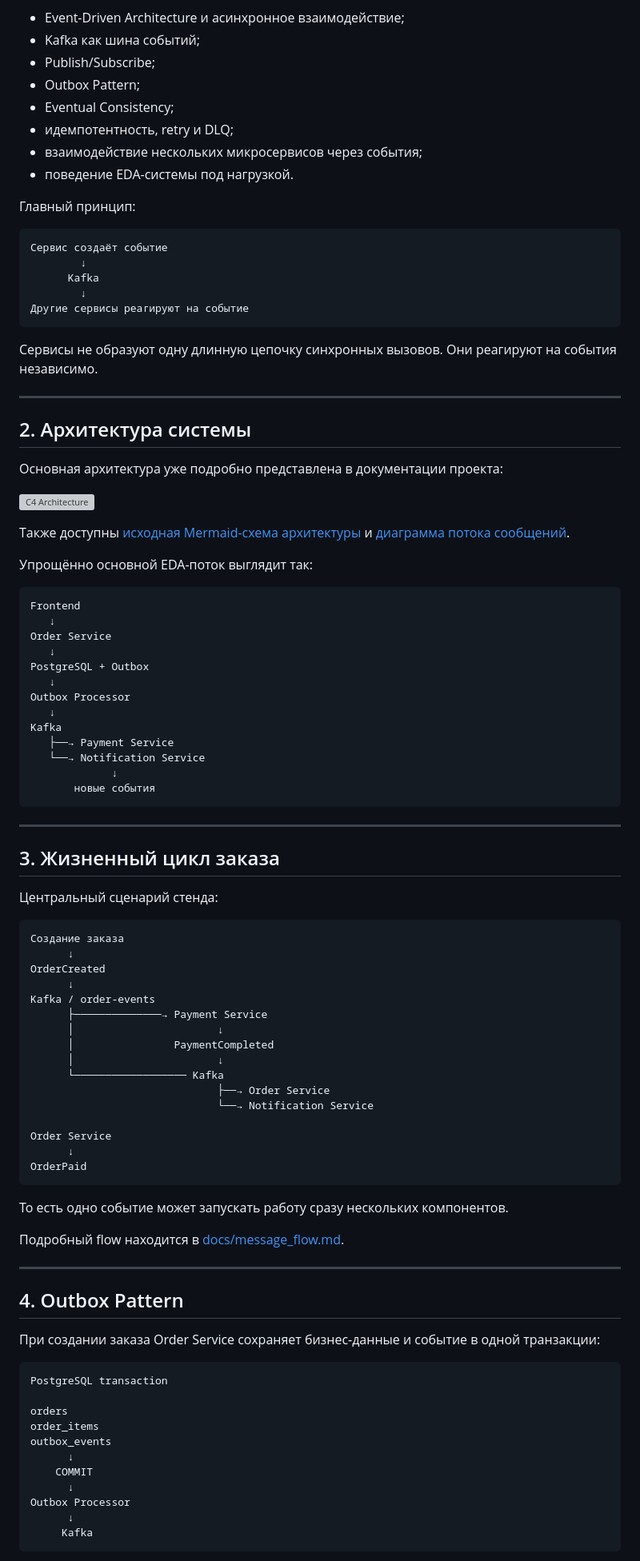
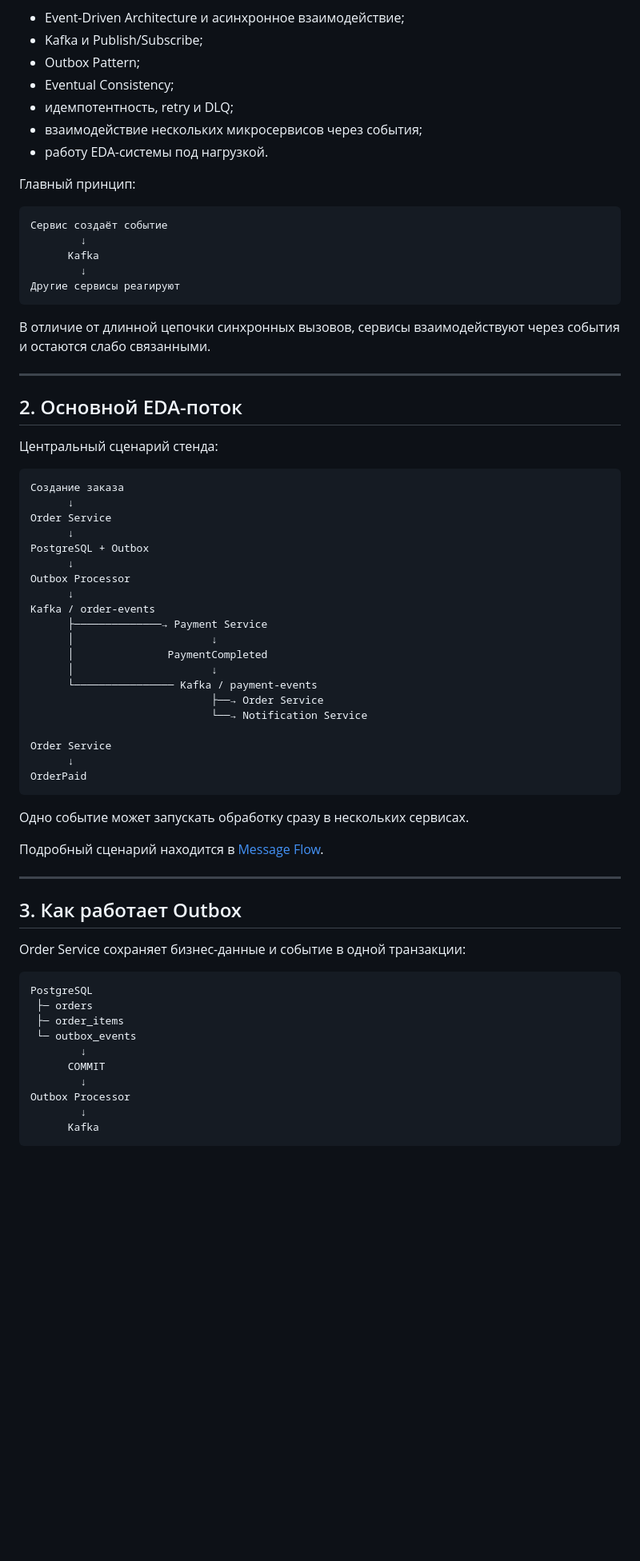
Before and after one commit to char1ks/pizza_logs-, a Markdown page: README.md, the part around one of its changes. Shown at 80% size. GitHub-like rendering; blank space fills up the shorter version; grey boxes are pictures that could not be loaded.

````diff
--- a/README.md
+++ b/README.md
@@ -14,12 +16,11 @@
 
 - Event-Driven Architecture и асинхронное взаимодействие;
-- Kafka как шина событий;
-- Publish/Subscribe;
+- Kafka и Publish/Subscribe;
 - Outbox Pattern;
 - Eventual Consistency;
 - идемпотентность, retry и DLQ;
 - взаимодействие нескольких микросервисов через события;
-- поведение EDA-системы под нагрузкой.
+- работу EDA-системы под нагрузкой.
 
 Главный принцип:
 
@@ -28,85 +29,60 @@
         ↓
       Kafka
         ↓
-Другие сервисы реагируют на событие
+Другие сервисы реагируют
 ```
 
-Сервисы не образуют одну длинную цепочку синхронных вызовов. Они реагируют на события независимо.
+В отличие от длинной цепочки синхронных вызовов, сервисы взаимодействуют через события и остаются слабо связанными.
 
 ---
 
-## 2. Архитектура системы
-
-Основная архитектура уже подробно представлена в документации проекта:
-
-![C4 Architecture](docs/c4_architecture.svg)
-
-Также доступны [исходная Mermaid-схема архитектуры](docs/pizza-system-architecture.mmd) и [диаграмма потока сообщений](docs/message_flow.md).
-
-Упрощённо основной EDA-поток выглядит так:
-
-```text
-Frontend
-   ↓
-Order Service
-   ↓
-PostgreSQL + Outbox
-   ↓
-Outbox Processor
-   ↓
-Kafka
-   ├──→ Payment Service
-   └──→ Notification Service
-             ↓
-       новые события
-```
-
----
-
-## 3. Жизненный цикл заказа
+## 2. Основной EDA-поток
 
 Центральный сценарий стенда:
 
 ```text
 Создание заказа
       ↓
-OrderCreated
+Order Service
+      ↓
+PostgreSQL + Outbox
+      ↓
+Outbox Processor
       ↓
 Kafka / order-events
       ├──────────────→ Payment Service
-      │                       ↓
-      │                PaymentCompleted
-      │                       ↓
-      └────────────────── Kafka
-                              ├──→ Order Service
-                              └──→ Notification Service
+      │                      ↓
+      │               PaymentCompleted
+      │                      ↓
+      └──────────────── Kafka / payment-events
+                             ├──→ Order Service
+                             └──→ Notification Service
 
 Order Service
       ↓
 OrderPaid
 ```
 
-То есть одно событие может запускать работу сразу нескольких компонентов.
+Одно событие может запускать обработку сразу в нескольких сервисах.
 
-Подробный flow находится в [docs/message_flow.md](docs/message_flow.md).
+Подробный сценарий находится в [Message Flow](docs/message_flow.md).
 
 ---
 
-## 4. Outbox Pattern
+## 3. Как работает Outbox
 
-При создании заказа Order Service сохраняет бизнес-данные и событие в одной транзакции:
+Order Service сохраняет бизнес-данные и событие в одной транзакции:
 
 ```text
-PostgreSQL transaction
-
-orders
-order_items
-outbox_events
-      ↓
-    COMMIT
-      ↓
+PostgreSQL
+ ├─ orders
+ ├─ order_items
+ └─ outbox_events
+        ↓
+      COMMIT
+        ↓
 Outbox Processor
-      ↓
-     Kafka
+        ↓
+      Kafka
 ```
 
````
Also changed, not shown: other parts of README.md (+99 -107 lines).
